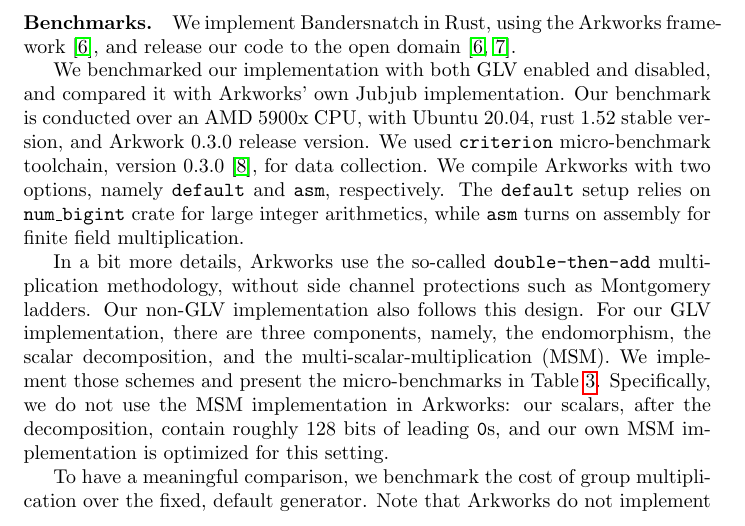
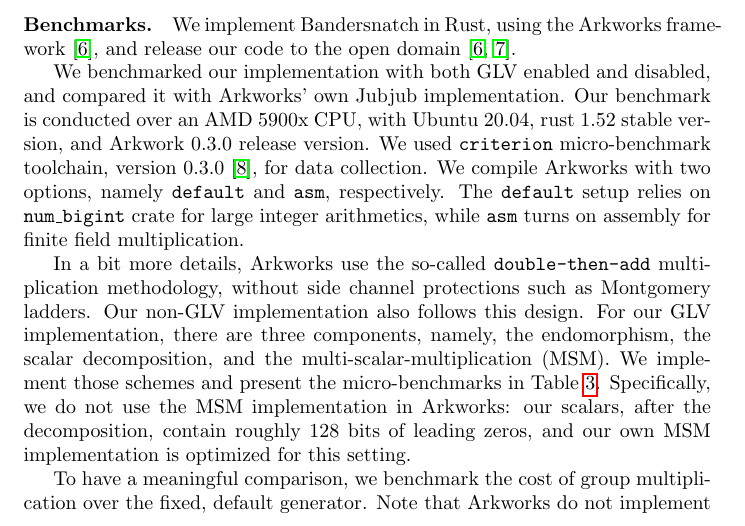
Before and after one commit to asanso/Bandersnatch, a LaTeX paper (paper/bandersnatch.tex): part of page 7 of 9, cut so that both start at the same text. Compiled offline with pdfLaTeX.

Commit message:
sed 0s zeros

```diff
--- a/paper/bandersnatch.tex
+++ b/paper/bandersnatch.tex
@@ -471,7 +471,7 @@ multi-scalar-multiplication (MSM). We implement those schemes and
 present the micro-benchmarks in Table \ref{tab:comp_full}.
 Specifically, we do not use the MSM implementation in Arkworks:
 our scalars, after the decomposition, contain roughly 128 bits
-of leading \texttt{0}s, and our own MSM implementation is
+of leading zeros, and our own MSM implementation is
 optimized for this setting.
 
 To have a meaningful comparison, we benchmark
```
